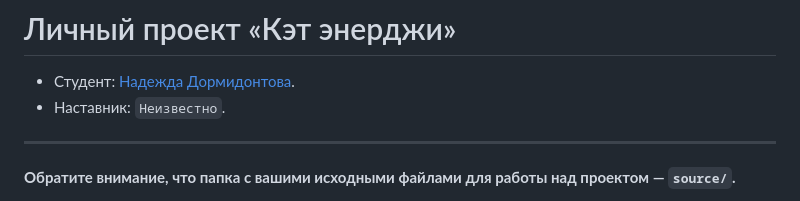
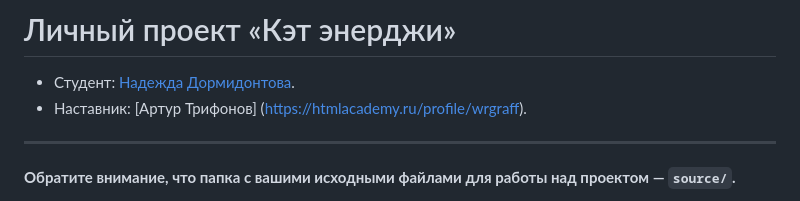
Before and after one commit to htmlacademy-adaptive/2280491-cat-energy-28, a Markdown page: Readme.md, the part around the change. GitHub-like rendering.

Commit message:
module1-task1

```diff
--- a/Readme.md
+++ b/Readme.md
@@ -1,7 +1,7 @@
 # Личный проект «Кэт энерджи»
 
 * Студент: [Надежда Дормидонтова](https://up.htmlacademy.ru/adaptive/28/user/2280491).
-* Наставник: `Неизвестно`.
+* Наставник: [Артур Трифонов] (https://htmlacademy.ru/profile/wrgraff).
 
 ---
 
```
